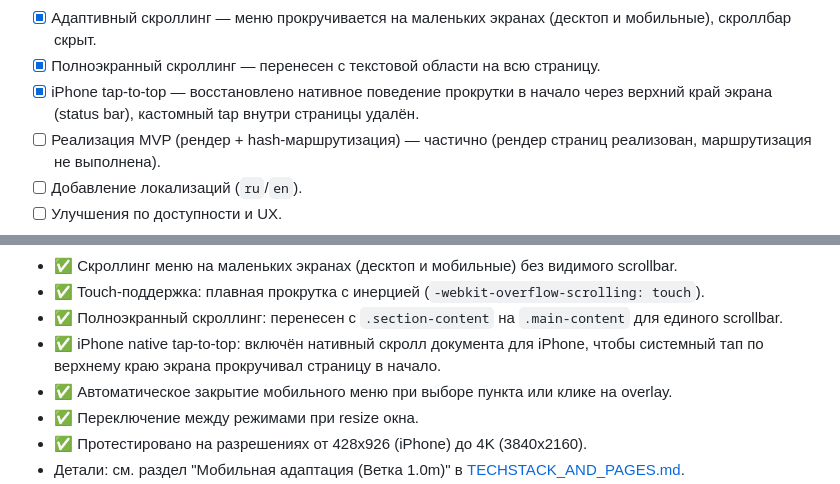
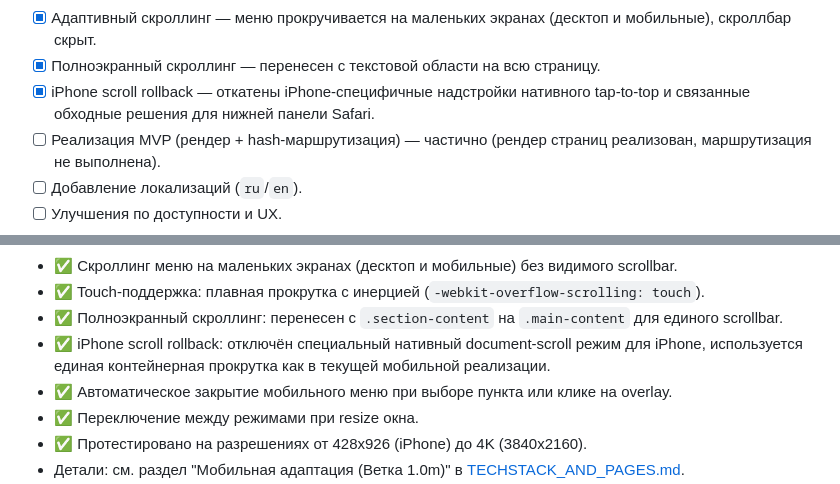
Before and after one commit to kostyamarkov/autocaravana, a Markdown page: docs/ROADMAP.md, 2 parts joined by grey strips. Rendered like a GitHub page.

```diff
--- a/docs/ROADMAP.md
+++ b/docs/ROADMAP.md
@@ -15,7 +15,7 @@
 - [x] Иконки меню — добавлены иконки для всех пунктов меню, поддержка свернутого режима.
 - [x] Адаптивный скроллинг — меню прокручивается на маленьких экранах (десктоп и мобильные), скроллбар скрыт.
 - [x] Полноэкранный скроллинг — перенесен с текстовой области на всю страницу.
-- [x] iPhone tap-to-top — восстановлено нативное поведение прокрутки в начало через верхний край экрана (status bar), кастомный tap внутри страницы удалён.
+- [x] iPhone scroll rollback — откатены iPhone-специфичные надстройки нативного tap-to-top и связанные обходные решения для нижней панели Safari.
 - [ ] Реализация MVP (рендер + hash-маршрутизация) — частично (рендер страниц реализован, маршрутизация не выполнена).
 - [ ] Добавление локализаций (`ru`/`en`).
 - [ ] Улучшения по доступности и UX.
@@ -79,7 +79,7 @@
    - ✅ Скроллинг меню на маленьких экранах (десктоп и мобильные) без видимого scrollbar.
    - ✅ Touch-поддержка: плавная прокрутка с инерцией (`-webkit-overflow-scrolling: touch`).
    - ✅ Полноэкранный скроллинг: перенесен с `.section-content` на `.main-content` для единого scrollbar.
-   - ✅ iPhone native tap-to-top: включён нативный скролл документа для iPhone, чтобы системный тап по верхнему краю экрана прокручивал страницу в начало.
+   - ✅ iPhone scroll rollback: отключён специальный нативный document-scroll режим для iPhone, используется единая контейнерная прокрутка как в текущей мобильной реализации.
    - ✅ Автоматическое закрытие мобильного меню при выборе пункта или клике на overlay.
    - ✅ Переключение между режимами при resize окна.
    - ✅ Протестировано на разрешениях от 428x926 (iPhone) до 4K (3840x2160).
```
Also changed, not shown: docs/TECHSTACK_AND_PAGES.md (+7 -9 lines).
